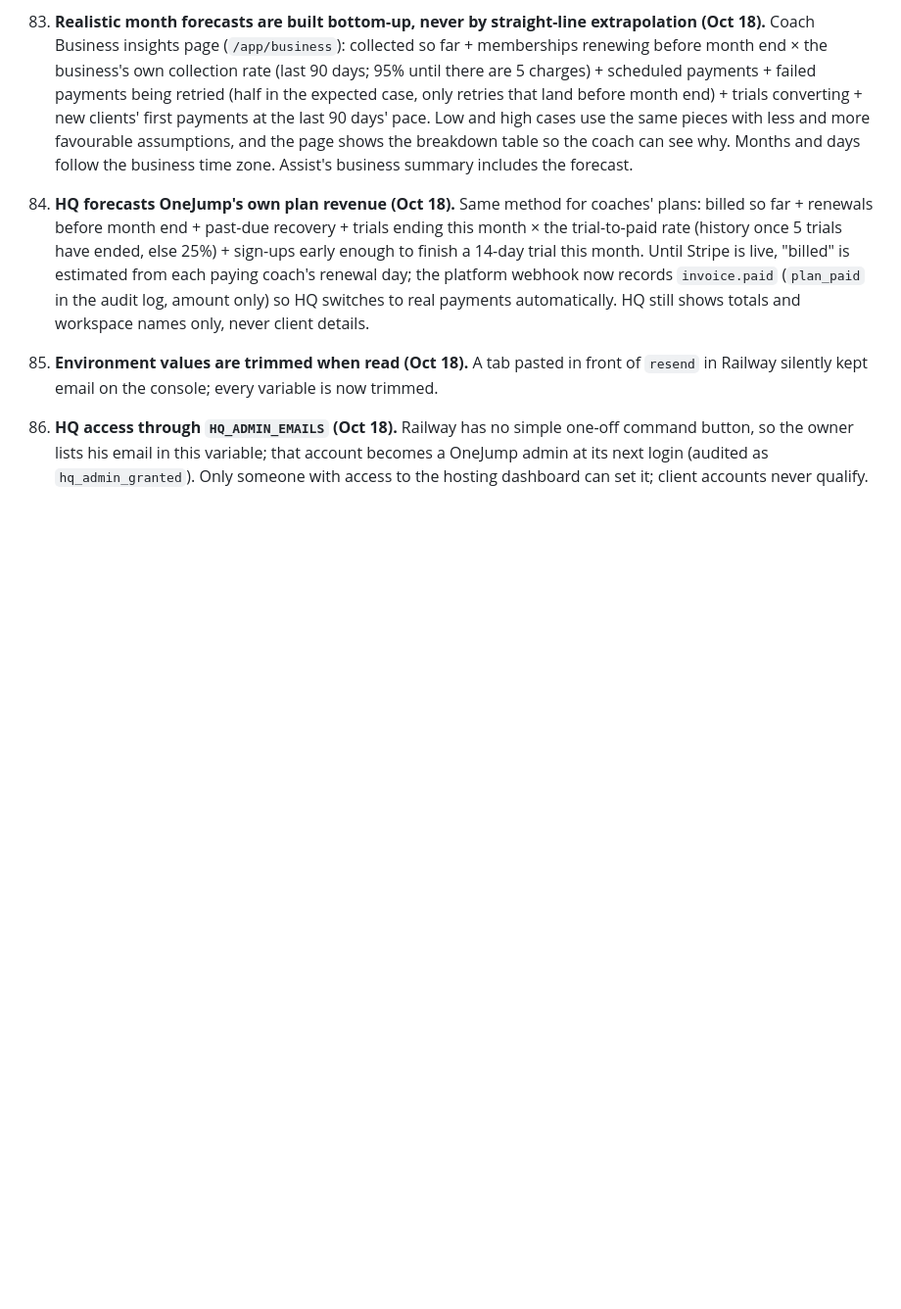
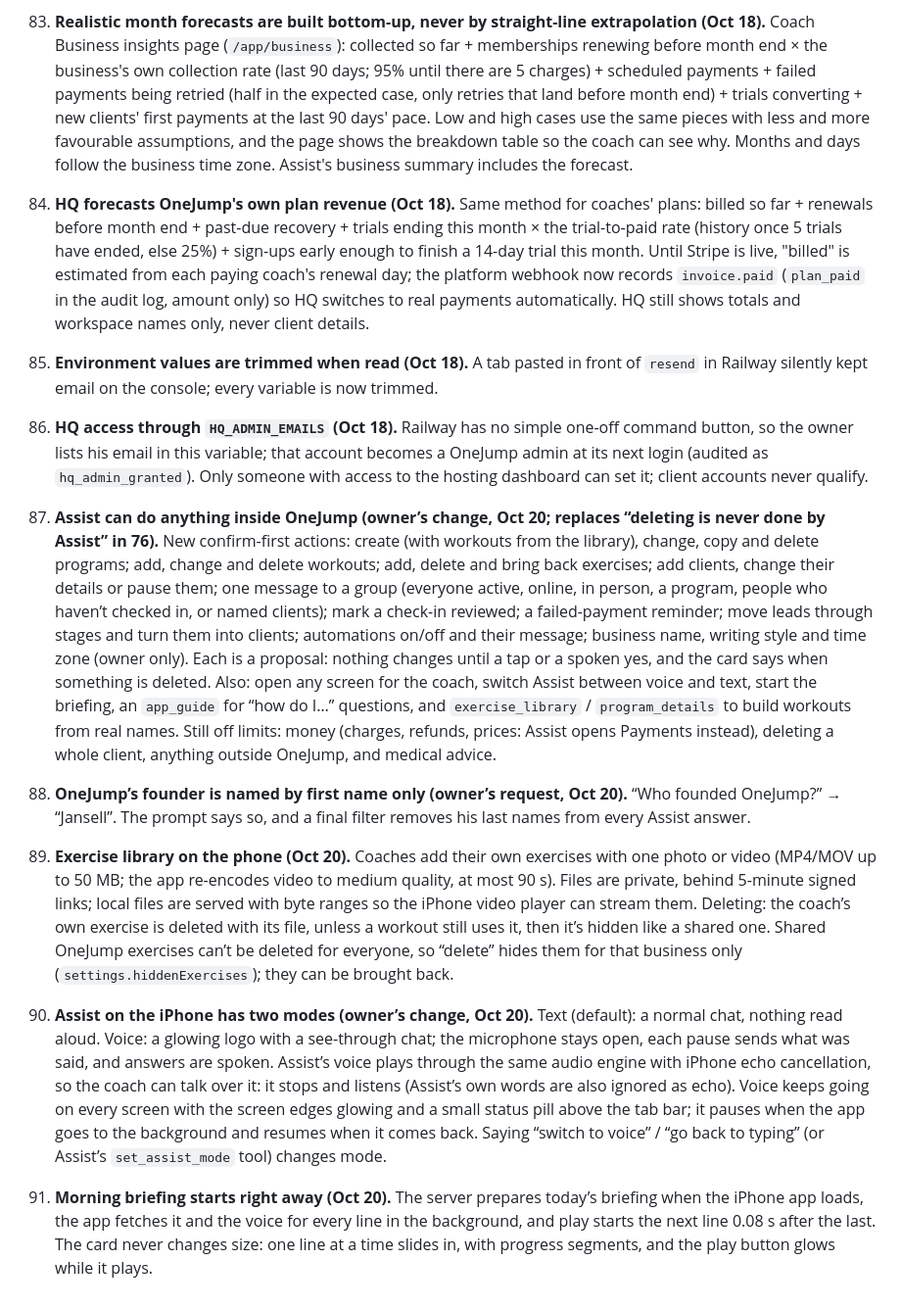
Before and after one commit to therealJ23/onejump-web, a Markdown page: DECISIONS.md, the part around the change. Shown at 98% size. GitHub-like rendering; blank space fills up the shorter version.

```diff
--- a/DECISIONS.md
+++ b/DECISIONS.md
@@ -114,3 +114,8 @@ Choices made while building the MVP, and why. Newest last.
 84. **HQ forecasts OneJump's own plan revenue (Oct 18).** Same method for coaches' plans: billed so far + renewals before month end + past-due recovery + trials ending this month × the trial-to-paid rate (history once 5 trials have ended, else 25%) + sign-ups early enough to finish a 14-day trial this month. Until Stripe is live, "billed" is estimated from each paying coach's renewal day; the platform webhook now records `invoice.paid` (`plan_paid` in the audit log, amount only) so HQ switches to real payments automatically. HQ still shows totals and workspace names only, never client details.
 85. **Environment values are trimmed when read (Oct 18).** A tab pasted in front of `resend` in Railway silently kept email on the console; every variable is now trimmed.
 86. **HQ access through `HQ_ADMIN_EMAILS` (Oct 18).** Railway has no simple one-off command button, so the owner lists his email in this variable; that account becomes a OneJump admin at its next login (audited as `hq_admin_granted`). Only someone with access to the hosting dashboard can set it; client accounts never qualify.
+87. **Assist can do anything inside OneJump (owner’s change, Oct 20; replaces “deleting is never done by Assist” in 76).** New confirm-first actions: create (with workouts from the library), change, copy and delete programs; add, change and delete workouts; add, delete and bring back exercises; add clients, change their details or pause them; one message to a group (everyone active, online, in person, a program, people who haven’t checked in, or named clients); mark a check-in reviewed; a failed-payment reminder; move leads through stages and turn them into clients; automations on/off and their message; business name, writing style and time zone (owner only). Each is a proposal: nothing changes until a tap or a spoken yes, and the card says when something is deleted. Also: open any screen for the coach, switch Assist between voice and text, start the briefing, an `app_guide` for “how do I…” questions, and `exercise_library` / `program_details` to build workouts from real names. Still off limits: money (charges, refunds, prices: Assist opens Payments instead), deleting a whole client, anything outside OneJump, and medical advice.
+88. **OneJump’s founder is named by first name only (owner’s request, Oct 20).** “Who founded OneJump?” → “Jansell”. The prompt says so, and a final filter removes his last names from every Assist answer.
+89. **Exercise library on the phone (Oct 20).** Coaches add their own exercises with one photo or video (MP4/MOV up to 50 MB; the app re-encodes video to medium quality, at most 90 s). Files are private, behind 5-minute signed links; local files are served with byte ranges so the iPhone video player can stream them. Deleting: the coach’s own exercise is deleted with its file, unless a workout still uses it, then it’s hidden like a shared one. Shared OneJump exercises can’t be deleted for everyone, so “delete” hides them for that business only (`settings.hiddenExercises`); they can be brought back.
+90. **Assist on the iPhone has two modes (owner’s change, Oct 20).** Text (default): a normal chat, nothing read aloud. Voice: a glowing logo with a see-through chat; the microphone stays open, each pause sends what was said, and answers are spoken. Assist’s voice plays through the same audio engine with iPhone echo cancellation, so the coach can talk over it: it stops and listens (Assist’s own words are also ignored as echo). Voice keeps going on every screen with the screen edges glowing and a small status pill above the tab bar; it pauses when the app goes to the background and resumes when it comes back. Saying “switch to voice” / “go back to typing” (or Assist’s `set_assist_mode` tool) changes mode.
+91. **Morning briefing starts right away (Oct 20).** The server prepares today’s briefing when the iPhone app loads, the app fetches it and the voice for every line in the background, and play starts the next line 0.08 s after the last. The card never changes size: one line at a time slides in, with progress segments, and the play button glows while it plays.
```
Also changed, not shown: PROGRESS.md (+6 -2 lines).
